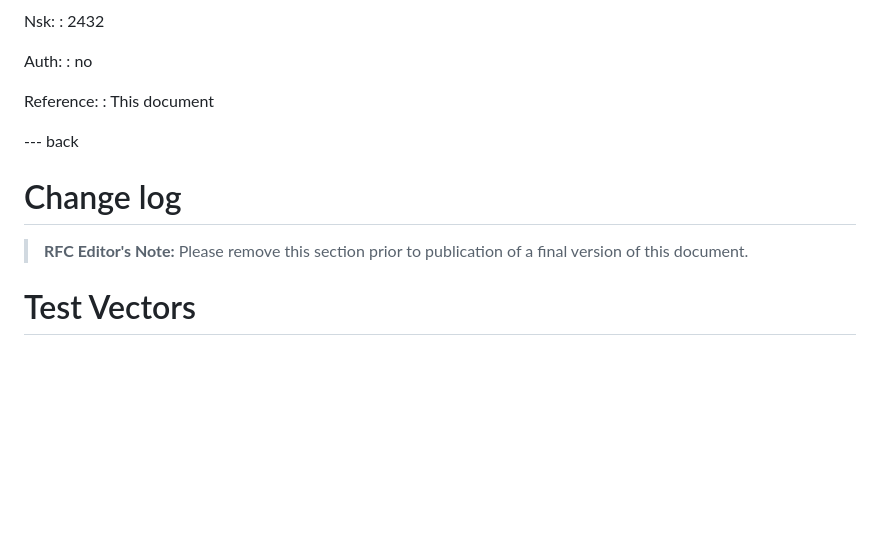
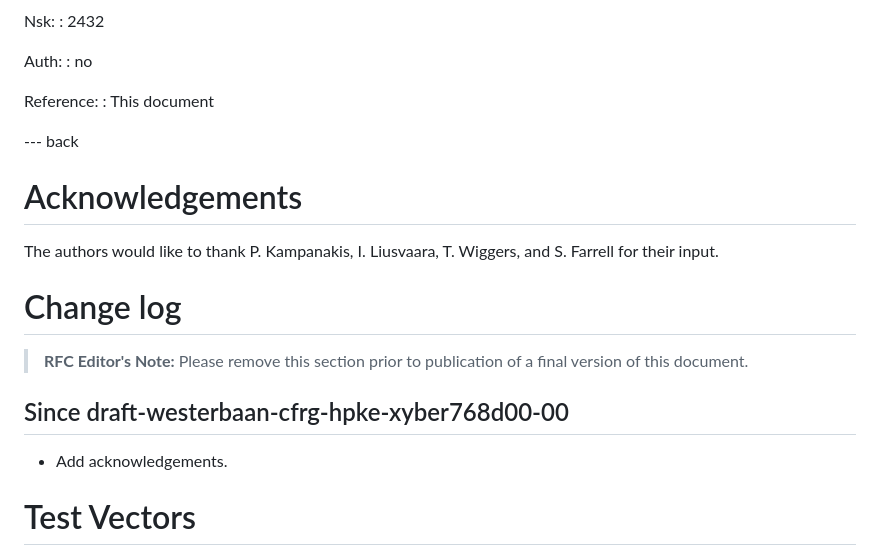
Before and after one commit to raulsiles/draft-westerbaan-cfrg-hpke-xyber768d00, a Markdown page: draft-westerbaan-cfrg-hpke-xyber768d00.md, the part around the change. Rendered like a GitHub page; blank space fills up the shorter version.

Commit message:
Acknowledgements

```diff
--- a/draft-westerbaan-cfrg-hpke-xyber768d00.md
+++ b/draft-westerbaan-cfrg-hpke-xyber768d00.md
@@ -288,10 +288,23 @@ This document requests/registers a new entry to the "HPKE KEM Identifiers"
 
 --- back
 
+# Acknowledgements
+
+The authors would like to thank
+P. Kampanakis,
+I. Liusvaara,
+T. Wiggers, and
+S. Farrell
+for their input.
+
 # Change log
 
 > **RFC Editor's Note:** Please remove this section prior to publication of a
 > final version of this document.
+
+## Since draft-westerbaan-cfrg-hpke-xyber768d00-00
+
+- Add acknowledgements.
 
 # Test Vectors
 
```
